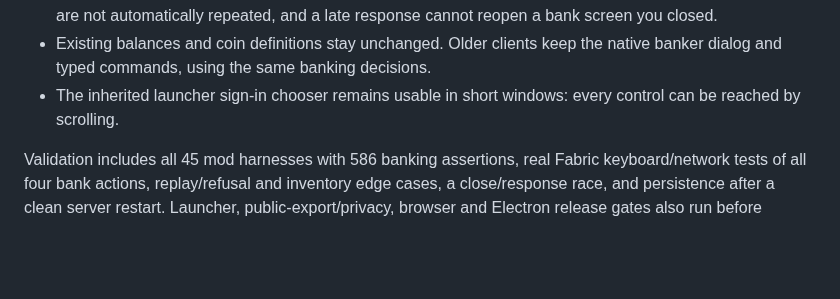
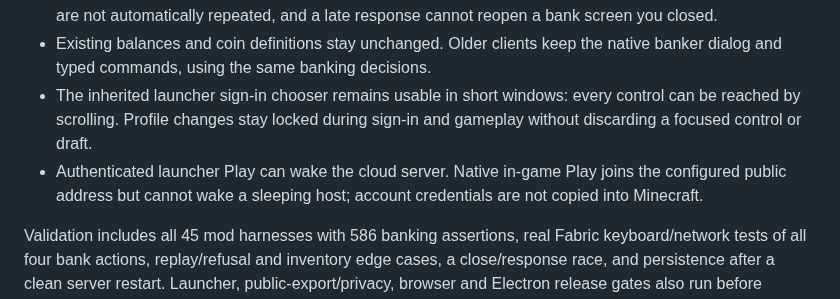
Before and after one commit to Easter-Co-SMP/easter-co-smp.github.io, a Markdown page: doc/launcher-release-notes.md, the part around the change. GitHub-like rendering; blank space fills up the shorter version.

Commit message:
Document reviewed profile guards and native Play wake limitation

```diff
--- a/doc/launcher-release-notes.md
+++ b/doc/launcher-release-notes.md
@@ -19,7 +19,11 @@ custom mod 2.0.2 and preserves launcher settings, caches and sign-in sessions.
 - Existing balances and coin definitions stay unchanged. Older clients keep the
   native banker dialog and typed commands, using the same banking decisions.
 - The inherited launcher sign-in chooser remains usable in short windows: every
-  control can be reached by scrolling.
+  control can be reached by scrolling. Profile changes stay locked during sign-in
+  and gameplay without discarding a focused control or draft.
+- Authenticated launcher Play can wake the cloud server. Native in-game Play joins
+  the configured public address but cannot wake a sleeping host; account credentials
+  are not copied into Minecraft.
 
 Validation includes all 45 mod harnesses with 586 banking assertions, real Fabric
 keyboard/network tests of all four bank actions, replay/refusal and inventory
```
